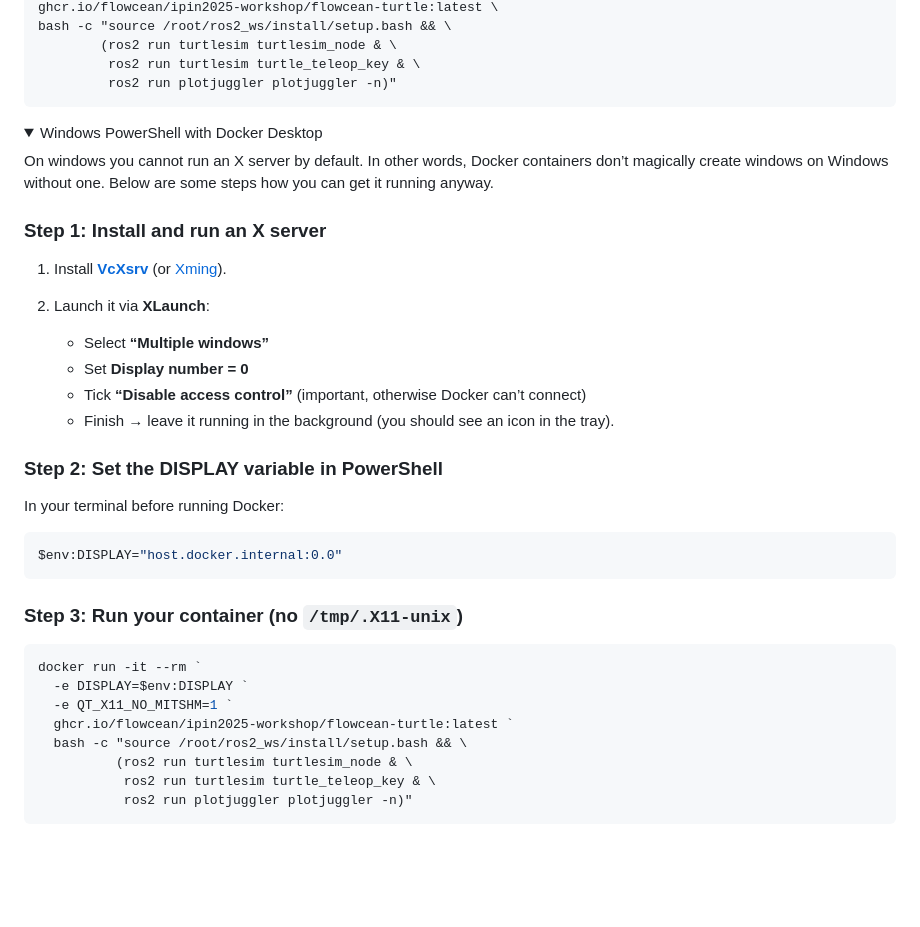
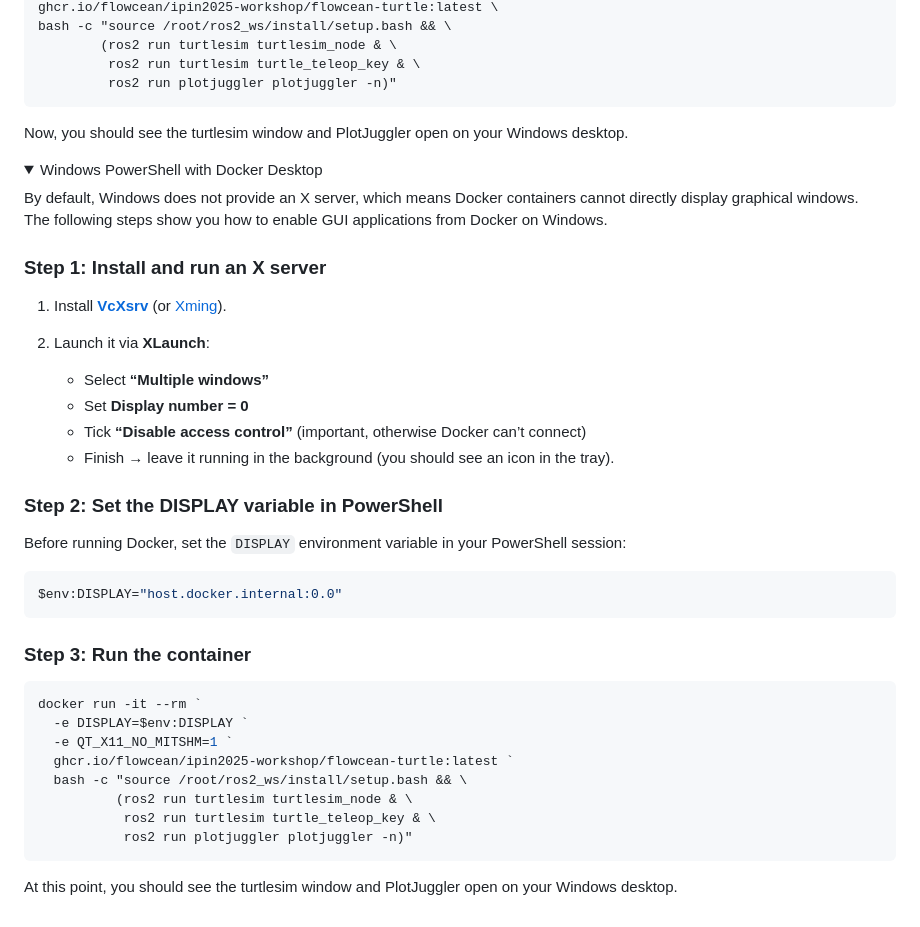
Before and after one commit to flowcean/ipin2025-workshop, a Markdown page: README.md, the part around the change. Rendered like a GitHub page; folded sections open; blank space fills up the shorter version.

Commit message:
Revise Docker GUI application instructions for Windows

````diff
--- a/README.md
+++ b/README.md
@@ -79,15 +79,15 @@ Here are some instructions on how to get it to run on different platforms.
             ros2 run turtlesim turtle_teleop_key & \
             ros2 run plotjuggler plotjuggler -n)"
    ```
-
+   Now, you should see the turtlesim window and PlotJuggler open on your Windows desktop.
    </details>
 
    <details>
    <summary>Windows PowerShell with Docker Desktop</summary>
 
 
-   On windows you cannot run an X server by default. In other words, Docker containers don’t magically create windows on Windows without one.
-   Below are some steps how you can get it running anyway.
+   By default, Windows does not provide an X server, which means Docker containers cannot directly display graphical windows.
+   The following steps show you how to enable GUI applications from Docker on Windows.
 
    ### Step 1: Install and run an X server
 
@@ -103,7 +103,7 @@ Here are some instructions on how to get it to run on different platforms.
 
    ### Step 2: Set the DISPLAY variable in PowerShell
 
-   In your terminal before running Docker:
+   Before running Docker, set the `DISPLAY` environment variable in your PowerShell session:
 
    ```powershell
    $env:DISPLAY="host.docker.internal:0.0"
@@ -111,7 +111,7 @@ Here are some instructions on how to get it to run on different platforms.
 
 
 
-   ### Step 3: Run your container (no `/tmp/.X11-unix`)
+   ### Step 3: Run the container
 
    ```powershell
    docker run -it --rm `
@@ -124,6 +124,8 @@ Here are some instructions on how to get it to run on different platforms.
               ros2 run plotjuggler plotjuggler -n)"
    ```
 
+   At this point, you should see the turtlesim window and PlotJuggler open on your Windows desktop.
+
 
 
    </details>
````
